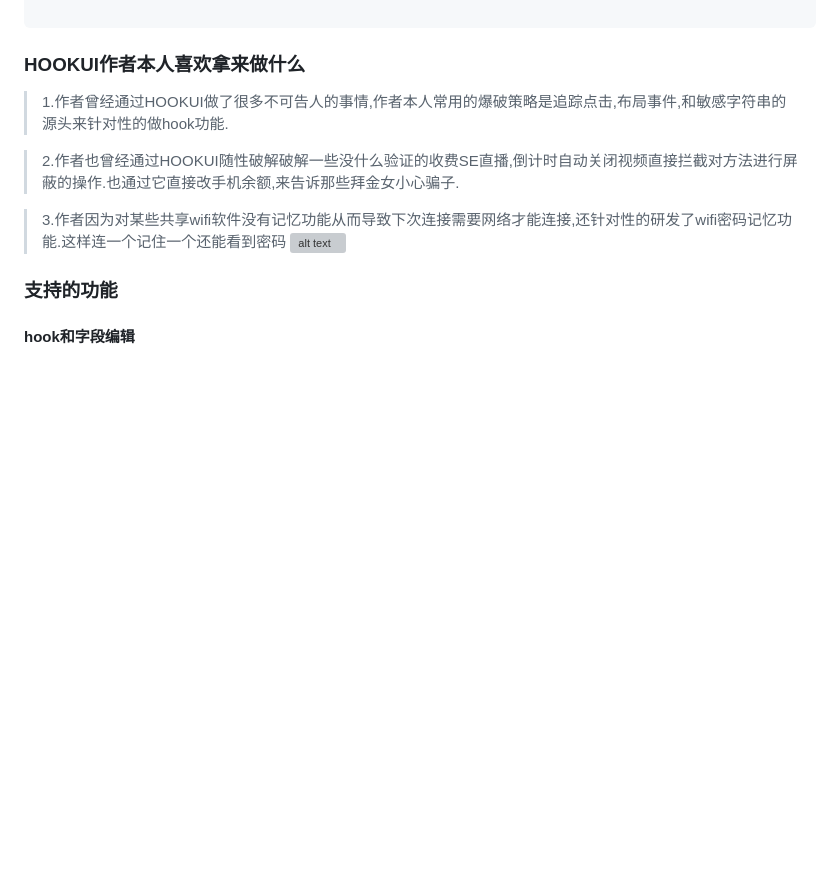
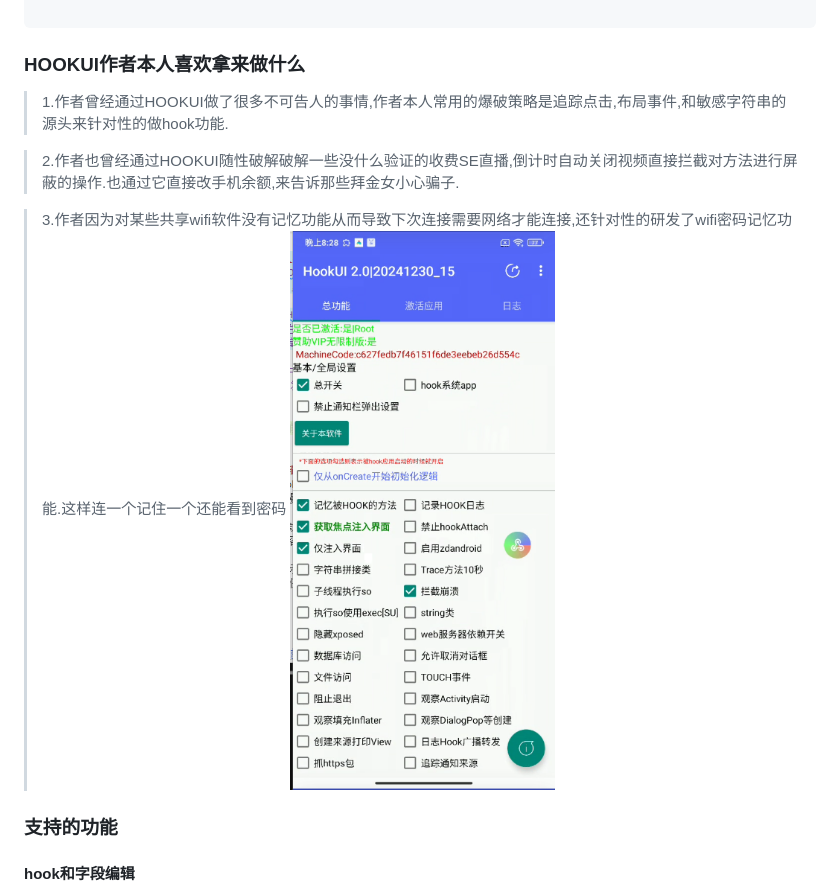
Before and after one commit to Xposed-Modules-Repo/lozn.hookui, a Markdown page: ReadMe.md, the part around the change. Drawn GitHub-style; pictures changed too: pic.png (added); blank space fills up the shorter version; grey boxes are pictures that could not be loaded.

Commit message:
updat

```diff
--- a/ReadMe.md
+++ b/ReadMe.md
@@ -36,7 +36,7 @@ XposedBridge.hookMethod("android.view.View", "onTouchEvent", function(param, pha
 > 2.作者也曾经通过HOOKUI随性破解破解一些没什么验证的收费SE直播,倒计时自动关闭视频直接拦截对方法进行屏蔽的操作.也通过它直接改手机余额,来告诉那些拜金女小心骗子.
 
 > 3.作者因为对某些共享wifi软件没有记忆功能从而导致下次连接需要网络才能连接,还针对性的研发了wifi密码记忆功能.这样连一个记住一个还能看到密码
-![alt text]({E66C41D8-352A-4A54-8C0B-A31E40C8C3DA}.png)
+![alt text](pic.png)
 
 
 ### 支持的功能
```
